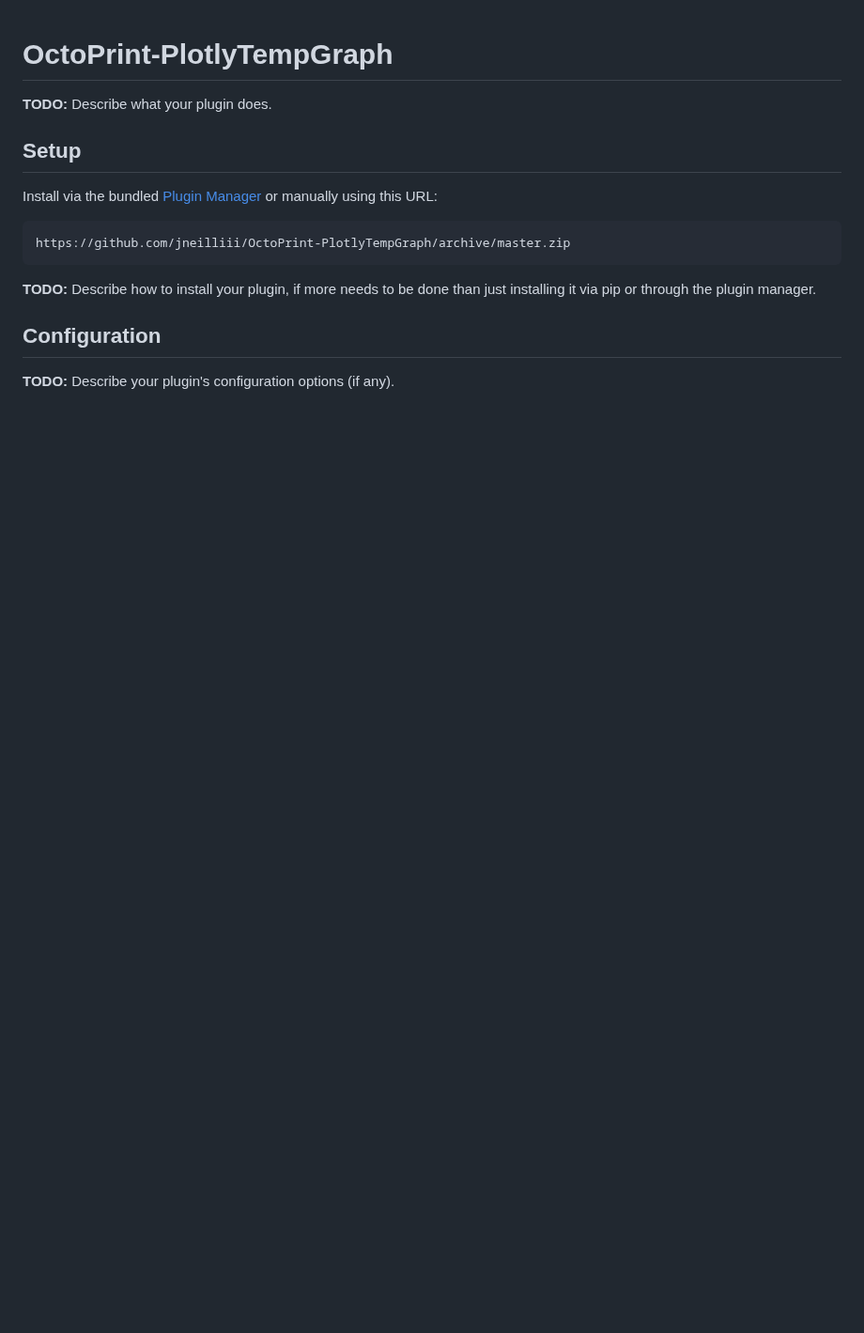
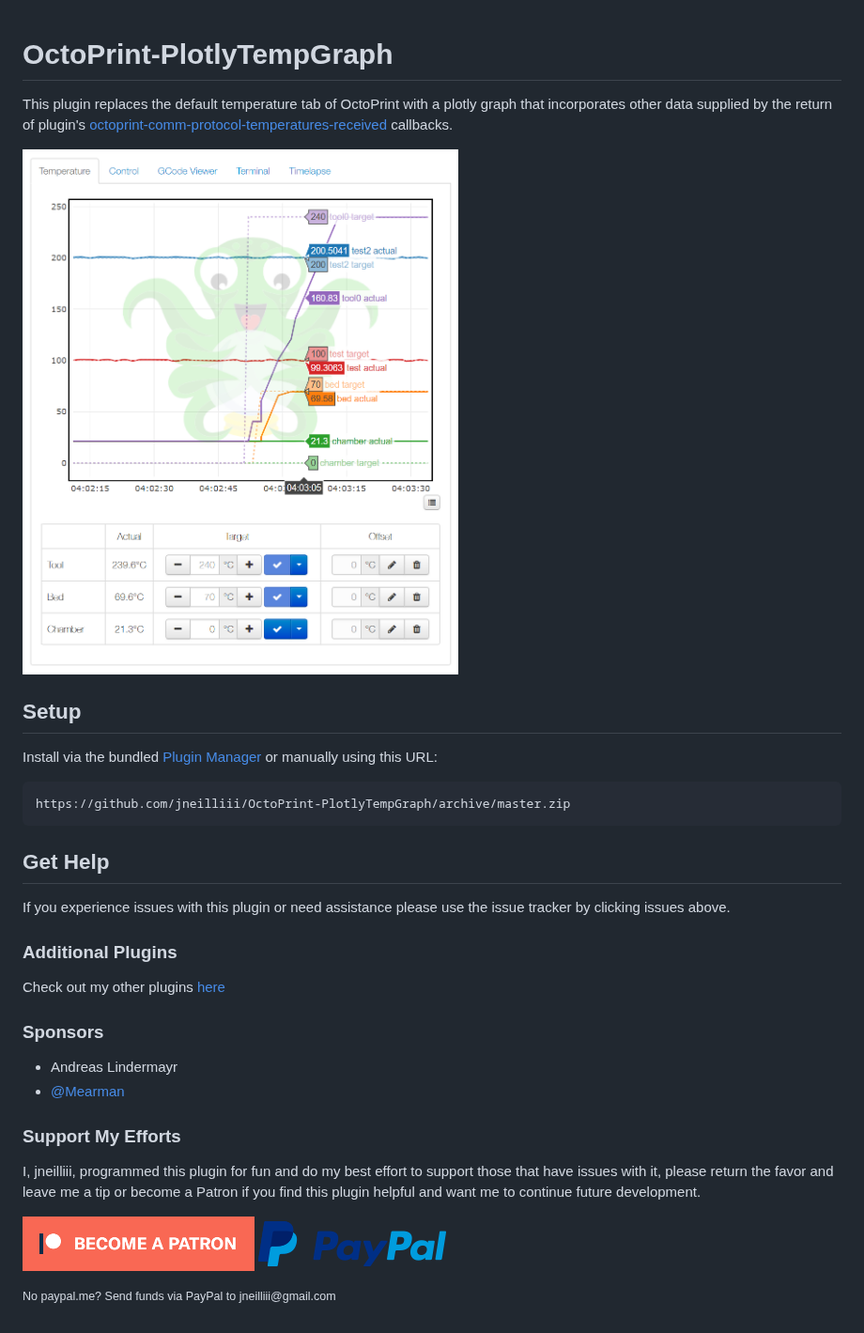
Before and after one commit to jneilliii/OctoPrint-PlotlyTempGraph, a Markdown page: README.md, the part around the change. Shown at 94% size. Drawn GitHub-style; pictures changed too: patreon-with-text-new.png (added), paypal-with-text.png (added), screenshot.png (added); blank space fills up the shorter version.

Commit message:
update readme add sponsors

```diff
--- a/README.md
+++ b/README.md
@@ -1,6 +1,8 @@
 # OctoPrint-PlotlyTempGraph
 
-**TODO:** Describe what your plugin does.
+This plugin replaces the default temperature tab of OctoPrint with a plotly graph that incorporates other data supplied by the return of plugin's [octoprint-comm-protocol-temperatures-received](https://docs.octoprint.org/en/master/plugins/hooks.html#octoprint-comm-protocol-temperatures-received) callbacks.
+
+![screenshot](screenshot.png)
 
 ## Setup
 
@@ -9,9 +11,21 @@ or manually using this URL:
 
     https://github.com/jneilliii/OctoPrint-PlotlyTempGraph/archive/master.zip
 
-**TODO:** Describe how to install your plugin, if more needs to be done than just installing it via pip or through
-the plugin manager.
+## Get Help
 
-## Configuration
+If you experience issues with this plugin or need assistance please use the issue tracker by clicking issues above.
 
-**TODO:** Describe your plugin's configuration options (if any).
+### Additional Plugins
+
+Check out my other plugins [here](https://plugins.octoprint.org/by_author/#jneilliii)
+
+### Sponsors
+- Andreas Lindermayr
+- [@Mearman](https://github.com/Mearman)
+
+### Support My Efforts
+I, jneilliii, programmed this plugin for fun and do my best effort to support those that have issues with it, please return the favor and leave me a tip or become a Patron if you find this plugin helpful and want me to continue future development.
+
+[![Patreon](patreon-with-text-new.png)](https://www.patreon.com/jneilliii) [![paypal](paypal-with-text.png)](https://paypal.me/jneilliii)
+
+<small>No paypal.me? Send funds via PayPal to jneilliii&#64;gmail&#46;com</small>
```
